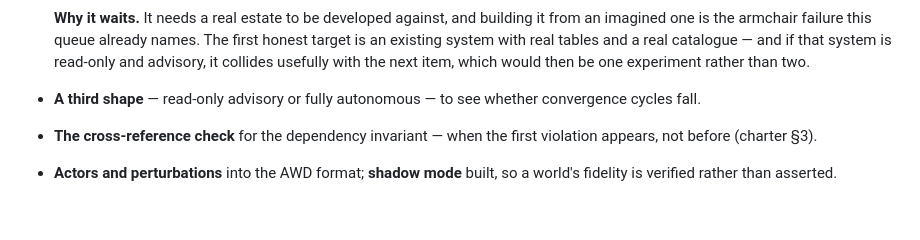
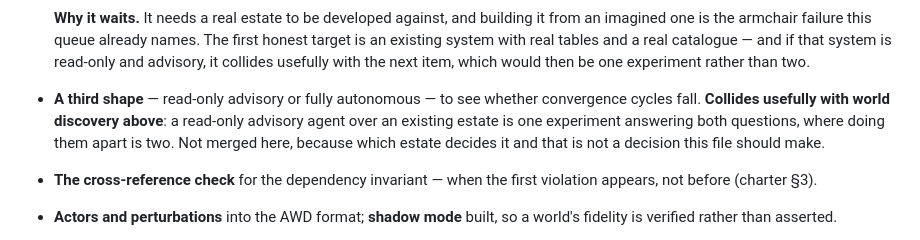
Before and after one commit to dataagentsai/clean-ai-engineering, a Markdown page: TODO.md, the part around the change. Drawn GitHub-style; blank space fills up the shorter version.

Commit message:
Later: cross-link the third shape and world discovery
Co-Authored-By: Claude Opus 5 (1M context) <noreply@anthropic.com>

```diff
--- a/TODO.md
+++ b/TODO.md
@@ -891,7 +891,10 @@ Deliberately after G2; each depends on something the goals will teach.
   with the next item, which would then be one experiment rather than two.
 
 - **A third shape** — read-only advisory or fully autonomous — to see whether
-  convergence cycles fall.
+  convergence cycles fall. **Collides usefully with world discovery above**: a
+  read-only advisory agent over an existing estate is one experiment answering
+  both questions, where doing them apart is two. Not merged here, because which
+  estate decides it and that is not a decision this file should make.
 - **The cross-reference check** for the dependency invariant — when the first
   violation appears, not before (charter §3).
 - **Actors and perturbations** into the AWD format; **shadow mode** built, so a
```
